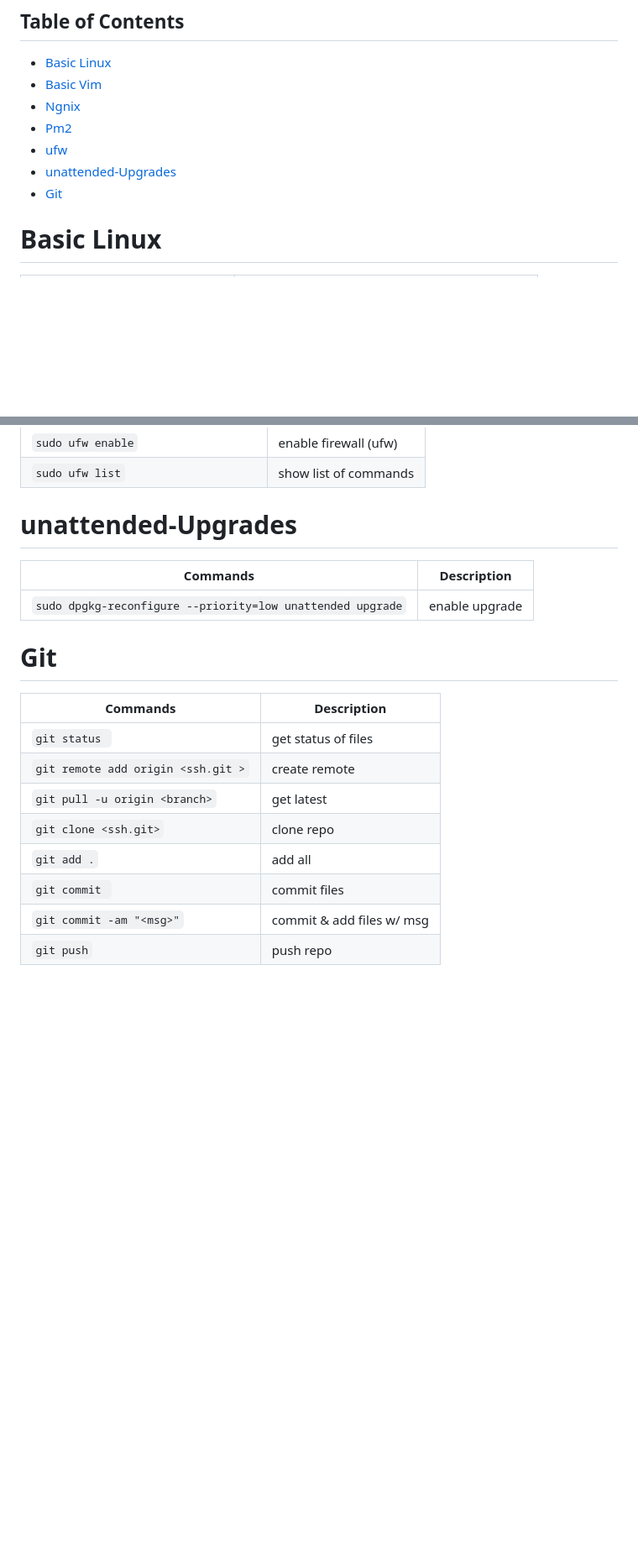
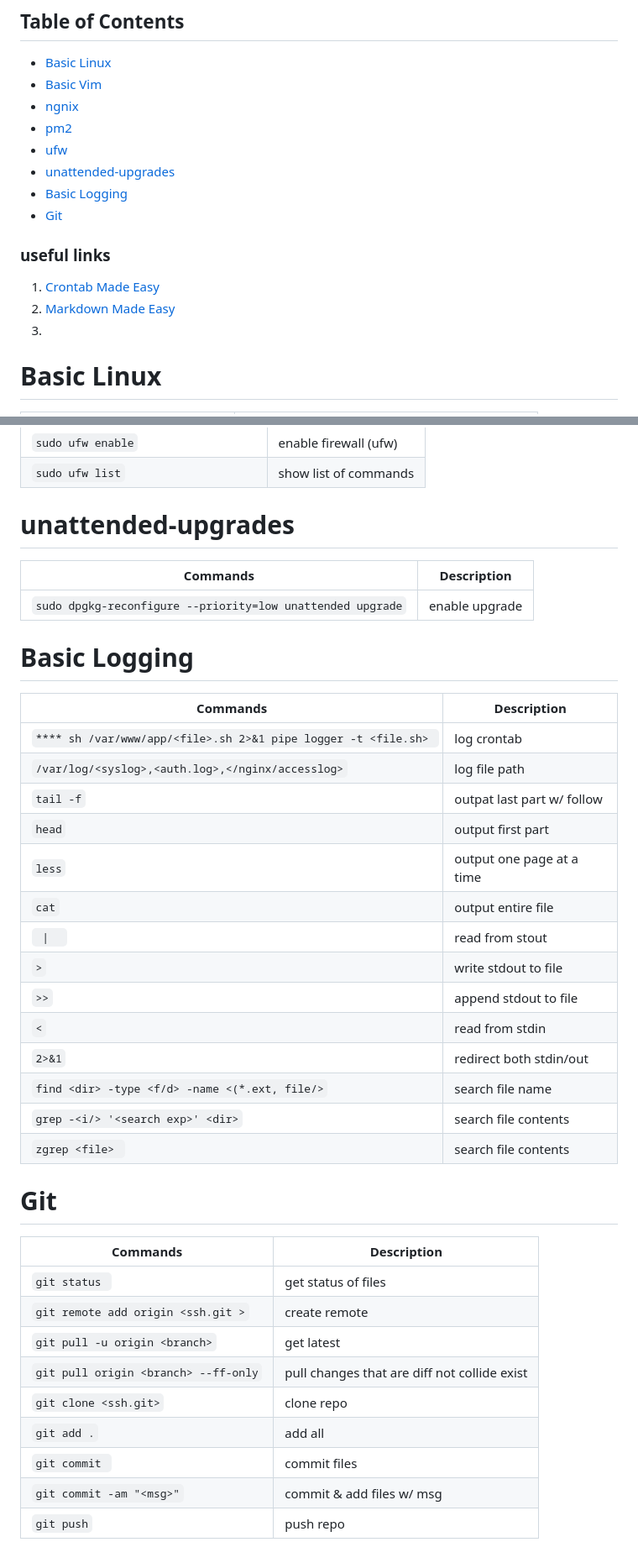
Before and after one commit to EEarlll/commands-list, a Markdown page: README.md, 2 parts joined by grey strips. Shown at 84% size. GitHub-like rendering; blank space fills up the shorter version.

```diff
--- a/README.md
+++ b/README.md
@@ -3,11 +3,17 @@
 
 - [Basic Linux](#basic-linux)
 - [Basic Vim](#basic-vim)
-- [Ngnix](#ngnix)
-- [Pm2](#pm2)
+- [ngnix](#ngnix)
+- [pm2](#pm2)
 - [ufw](#ufw)
-- [unattended-Upgrades](#unattended-upgrades)
+- [unattended-upgrades](#unattended-upgrades)
+- [Basic Logging](#basic-logging)
 - [Git](#git)
+
+### useful links
+1. [Crontab Made Easy](https://crontab.guru/)
+2. [Markdown Made Easy](https://medium.com/@dipan.saha/markdown-made-easy-unlocking-the-secrets-in-under-5-minutes-519bbc7b8023)
+3.
 
 # Basic Linux
 | Command                        | Description                                     |
@@ -120,20 +146,39 @@ map <C-v> :r ~/.vimbuffer<CR>
 | `sudo ufw enable`                   | enable firewall (ufw) |
 | `sudo ufw list`                     | show list of commands |
 
-# unattended-Upgrades
+# unattended-upgrades
 | Commands                                                   | Description    |
 | ---------------------------------------------------------- | -------------- |
 | `sudo dpgkg-reconfigure --priority=low unattended upgrade` | enable upgrade |
 
+# Basic Logging
+| Commands                                                        | Description                |
+| --------------------------------------------------------------- | -------------------------- |
+| `**** sh /var/www/app/<file>.sh 2>&1 pipe logger -t <file.sh> ` | log crontab                |
+| `/var/log/<syslog>,<auth.log>,</nginx/accesslog>`               | log file path              |
+| `tail -f`                                                       | outpat last part w/ follow |
+| `head`                                                          | output first part          |
+| `less`                                                          | output one page at a time  |
+| `cat`                                                           | output entire file         |
+| <code> &#124; <code>                                            | read from stout            |
+| `>`                                                             | write stdout to file       |
+| `>>`                                                            | append stdout to file      |
+| `<`                                                             | read from stdin            |
+| `2>&1`                                                          | redirect both stdin/out    |
+| `find <dir> -type <f/d> -name <(*.ext, file/>`                  | search file name           |
+| `grep -<i/> '<search exp>' <dir>`                               | search file contents       |
+| `zgrep <file> `                                                 | search file contents       |
+
 
 # Git
-| Commands                           | Description               |
-| ---------------------------------- | ------------------------- |
-| `git status `                      | get status of files       |
-| `git remote add origin <ssh.git >` | create remote             |
-| `git pull -u origin <branch>`      | get latest                |
-| `git clone <ssh.git>`              | clone repo                |
-| `git add .`                        | add all                   |
-| `git commit `                      | commit files              |
-| `git commit -am "<msg>"`           | commit & add files w/ msg |
-| `git push`                         | push repo                 |
+| Commands                             | Description                                  |
+| ------------------------------------ | -------------------------------------------- |
+| `git status `                        | get status of files                          |
+| `git remote add origin <ssh.git >`   | create remote                                |
+| `git pull -u origin <branch>`        | get latest                                   |
+| `git pull origin <branch> --ff-only` | pull changes that are diff not collide exist |
+| `git clone <ssh.git>`                | clone repo                                   |
+| `git add .`                          | add all                                      |
+| `git commit `                        | commit files                                 |
+| `git commit -am "<msg>"`             | commit & add files w/ msg                    |
+| `git push`                           | push repo                                    |
```
Also changed, not shown: other parts of README.md (+30 -10 lines).
